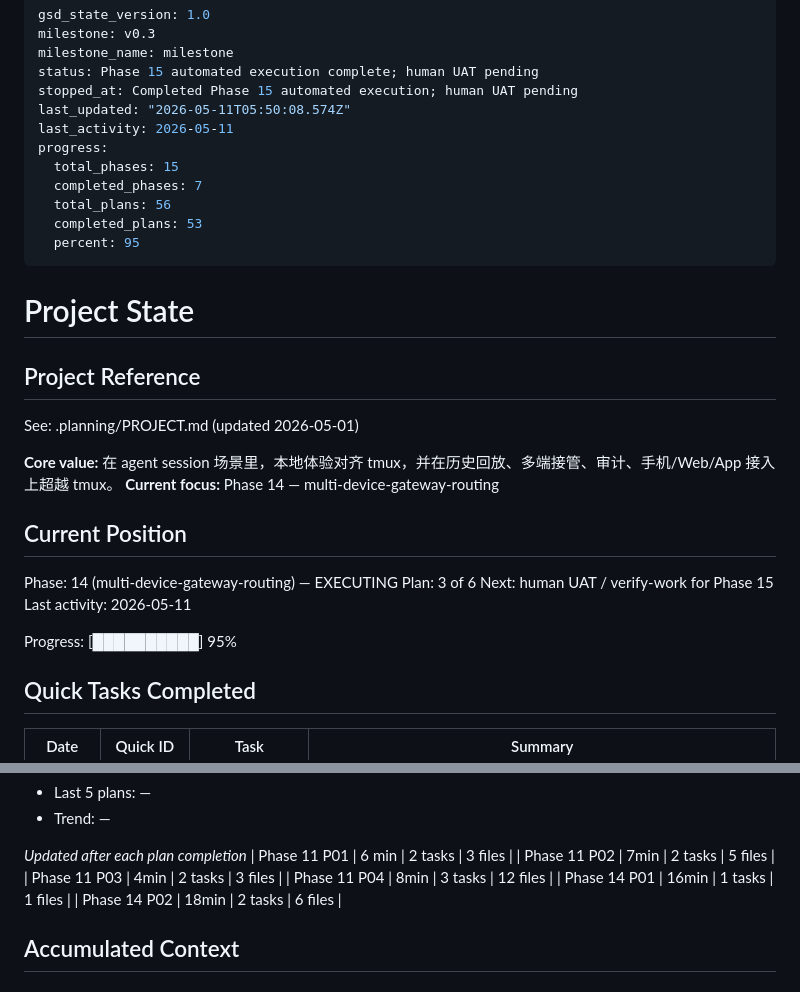
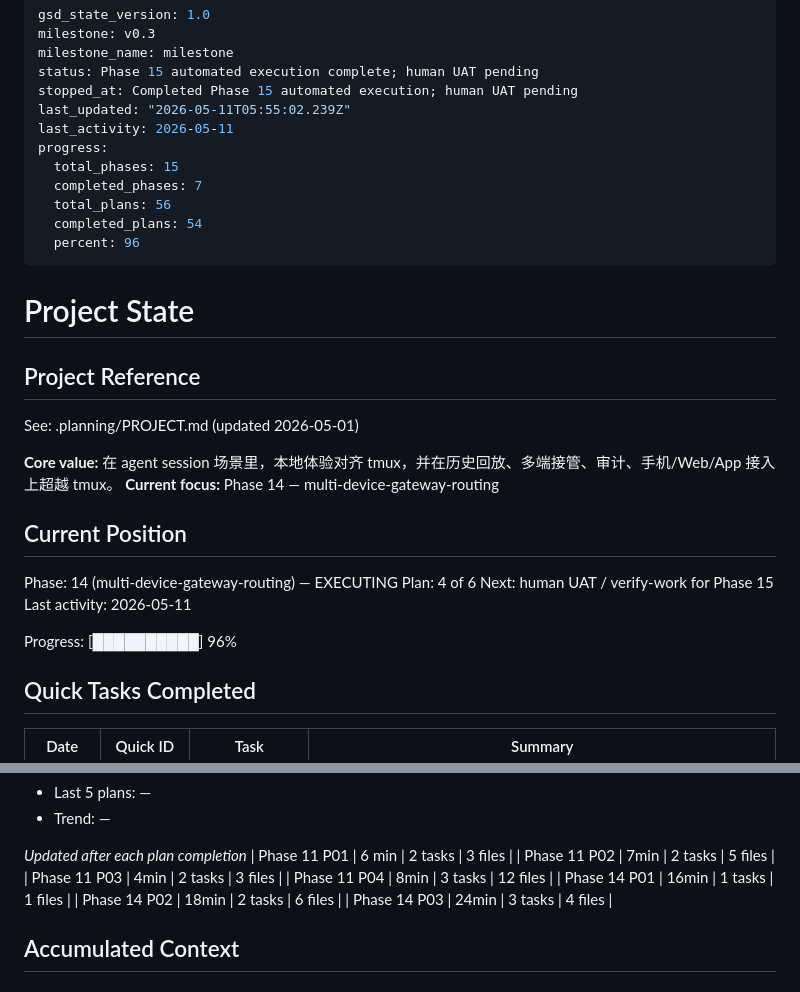
Before and after one commit to TetherAgent/tether, a Markdown page: .planning/STATE.md, 2 parts joined by grey strips. Rendered like a GitHub page.

Commit message:
docs(14-03): complete gateway auth simplification plan

```diff
--- a/.planning/STATE.md
+++ b/.planning/STATE.md
@@ -4,14 +4,14 @@ milestone: v0.3
 milestone_name: milestone
 status: Phase 15 automated execution complete; human UAT pending
 stopped_at: Completed Phase 15 automated execution; human UAT pending
-last_updated: "2026-05-11T05:50:08.574Z"
+last_updated: "2026-05-11T05:55:02.239Z"
 last_activity: 2026-05-11
 progress:
   total_phases: 15
   completed_phases: 7
   total_plans: 56
-  completed_plans: 53
-  percent: 95
+  completed_plans: 54
+  percent: 96
 ---
 
 # Project State
@@ -26,11 +26,11 @@ See: .planning/PROJECT.md (updated 2026-05-01)
 ## Current Position
 
 Phase: 14 (multi-device-gateway-routing) — EXECUTING
-Plan: 3 of 6
+Plan: 4 of 6
 Next: human UAT / verify-work for Phase 15
 Last activity: 2026-05-11
 
-Progress: [██████████] 95%
+Progress: [██████████] 96%
 
 ## Quick Tasks Completed
 
@@ -67,6 +67,7 @@ Progress: [██████████] 95%
 | Phase 11 P04 | 8min | 3 tasks | 12 files |
 | Phase 14 P01 | 16min | 1 tasks | 1 files |
 | Phase 14 P02 | 18min | 2 tasks | 6 files |
+| Phase 14 P03 | 24min | 3 tasks | 4 files |
 
 ## Accumulated Context
 
```
Also changed, not shown: .planning/ROADMAP.md (+1 -1 lines), 1 other file.
